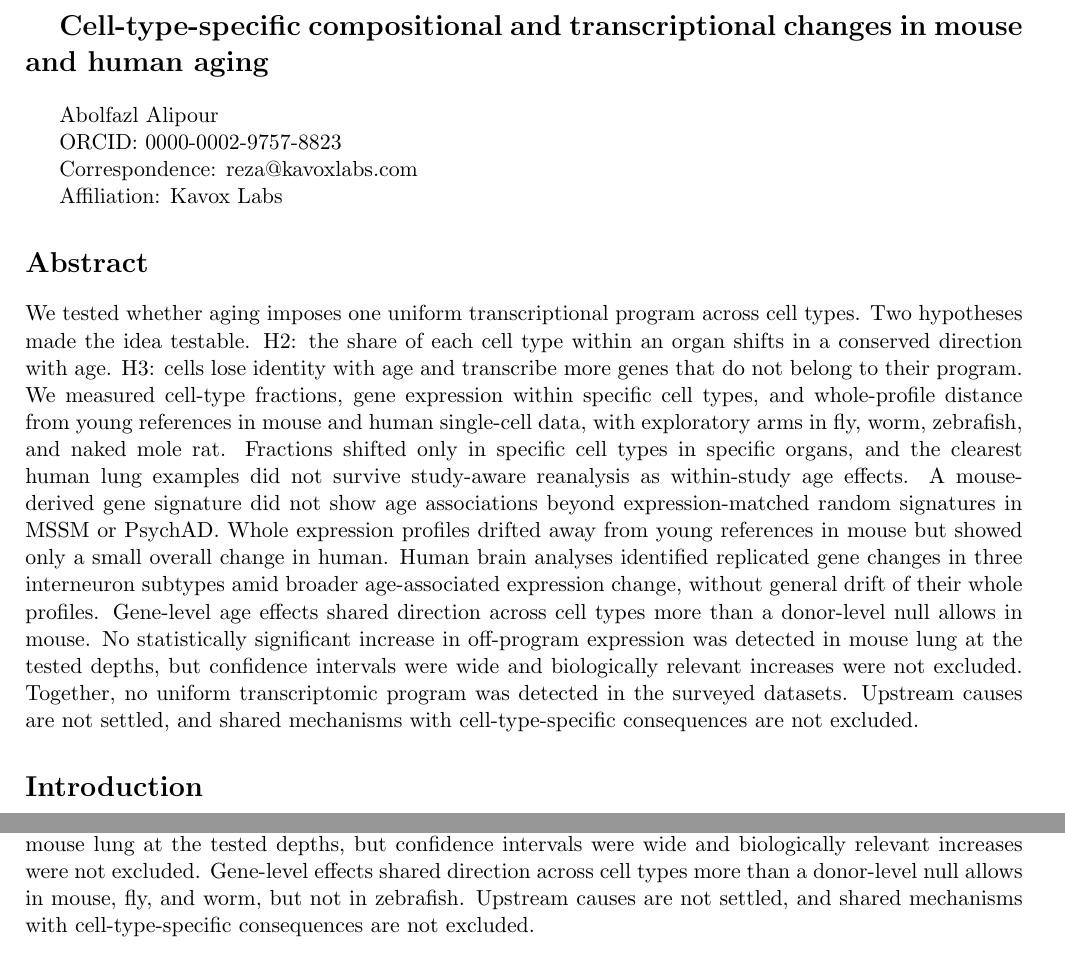
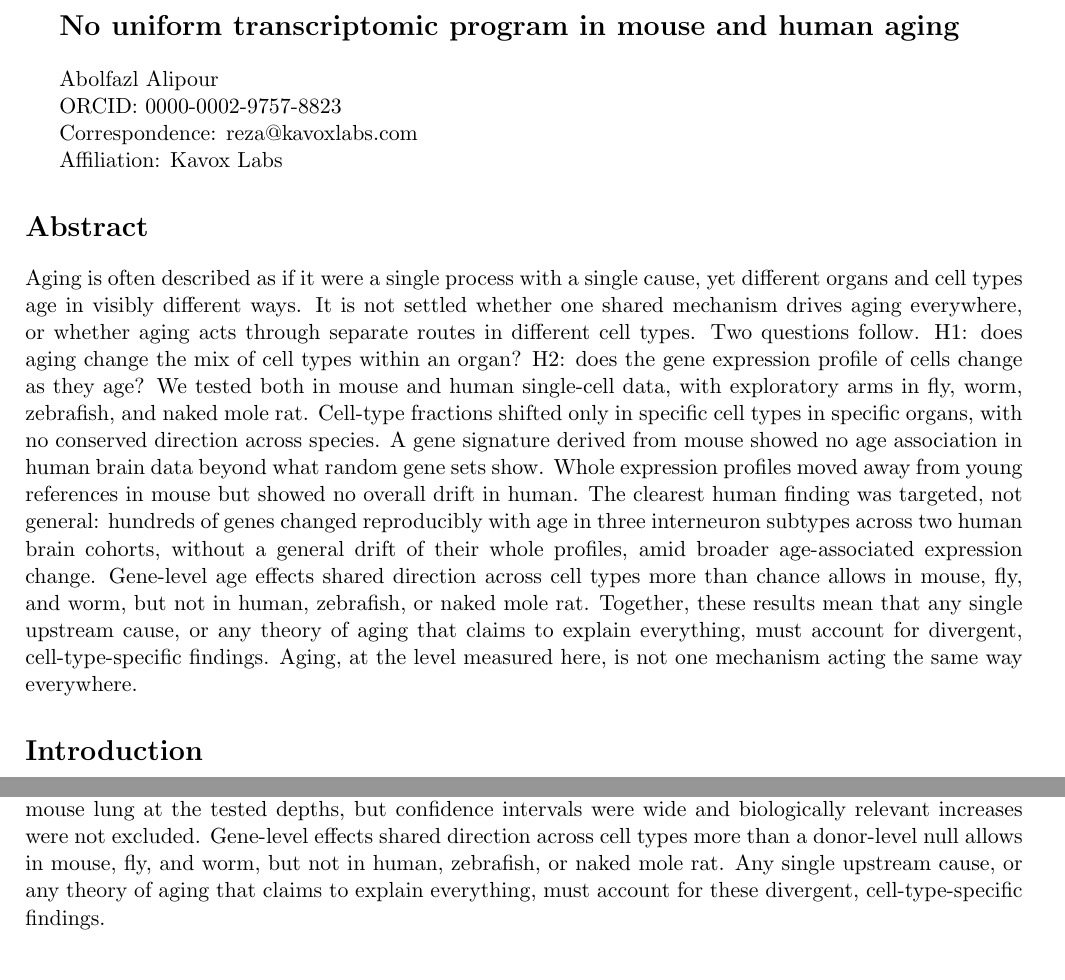
Before and after one commit to Abolfazl-Alipour/agescape, a LaTeX document (report/plos-one/final-plos-one.tex): two parts of pages 1 and 13 of 15, joined at a grey line, cut at the place of the change. Compiled offline with pdfLaTeX.

Commit message:
Rev2: rewrite abstract problem-first with renumbered H1/H2, shorten title to one line

```diff
--- a/report/plos-one/final-plos-one.tex
+++ b/report/plos-one/final-plos-one.tex
@@ -18,7 +18,7 @@
 
 \begin{document}
 
-{\Large\bfseries Cell-type-specific compositional and transcriptional changes in mouse and human aging\par}\vspace{12pt}
+{\Large\bfseries No uniform transcriptomic program in mouse and human aging\par}\vspace{12pt}
 
 Abolfazl Alipour
 
@@ -34,7 +34,7 @@ Affiliation: Kavox Labs
 
 \section*{Abstract}
 
-We tested whether aging imposes one uniform transcriptional program across cell types. Two hypotheses made the idea testable. H2: the share of each cell type within an organ shifts in a conserved direction with age. H3: cells lose identity with age and transcribe more genes that do not belong to their program. We measured cell-type fractions, gene expression within specific cell types, and whole-profile distance from young references in mouse and human single-cell data, with exploratory arms in fly, worm, zebrafish, and naked mole rat. Fractions shifted only in specific cell types in specific organs, and the clearest human lung examples did not survive study-aware reanalysis as within-study age effects. A mouse-derived gene signature did not show age associations beyond expression-matched random signatures in MSSM or PsychAD. Whole expression profiles drifted away from young references in mouse but showed only a small overall change in human. Human brain analyses identified replicated gene changes in three interneuron subtypes amid broader age-associated expression change, without general drift of their whole profiles. Gene-level age effects shared direction across cell types more than a donor-level null allows in mouse. No statistically significant increase in off-program expression was detected in mouse lung at the tested depths, but confidence intervals were wide and biologically relevant increases were not excluded. Together, no uniform transcriptomic program was detected in the surveyed datasets. Upstream causes are not settled, and shared mechanisms with cell-type-specific consequences are not excluded.
+Aging is often described as if it were a single process with a single cause, yet different organs and cell types age in visibly different ways. It is not settled whether one shared mechanism drives aging everywhere, or whether aging acts through separate routes in different cell types. Two questions follow. H1: does aging change the mix of cell types within an organ? H2: does the gene expression profile of cells change as they age? We tested both in mouse and human single-cell data, with exploratory arms in fly, worm, zebrafish, and naked mole rat. Cell-type fractions shifted only in specific cell types in specific organs, with no conserved direction across species. A gene signature derived from mouse showed no age association in human brain data beyond what random gene sets show. Whole expression profiles moved away from young references in mouse but showed no overall drift in human. The clearest human finding was targeted, not general: hundreds of genes changed reproducibly with age in three interneuron subtypes across two human brain cohorts, without a general drift of their whole profiles, amid broader age-associated expression change. Gene-level age effects shared direction across cell types more than chance allows in mouse, fly, and worm, but not in human, zebrafish, or naked mole rat. Together, these results mean that any single upstream cause, or any theory of aging that claims to explain everything, must account for divergent, cell-type-specific findings. Aging, at the level measured here, is not one mechanism acting the same way everywhere.
 
 
 \section*{Introduction}
@@ -302,7 +302,7 @@ Cross species effect sizes are standardized within each dataset. They are not di
 
 \section*{Conclusions}
 
-No uniform transcriptomic program was detected in the surveyed datasets. Fractions changed only in specific cell types in specific organs, whole-expression profiles drifted in mouse but showed a small and imprecise overall change in human, and the durable human findings included replicated gene changes in three interneuron subtypes amid broader expression change. The P1 signature did not exceed matched random-signature nulls. No statistically significant increase in off-program expression was detected in mouse lung at the tested depths, but confidence intervals were wide and biologically relevant increases were not excluded. Gene-level effects shared direction across cell types more than a donor-level null allows in mouse, fly, and worm, but not in zebrafish. Upstream causes are not settled, and shared mechanisms with cell-type-specific consequences are not excluded.
+No uniform transcriptomic program was detected in the surveyed datasets. Fractions changed only in specific cell types in specific organs, whole-expression profiles drifted in mouse but showed a small and imprecise overall change in human, and the durable human findings included replicated gene changes in three interneuron subtypes amid broader expression change. The P1 signature did not exceed matched random-signature nulls. No statistically significant increase in off-program expression was detected in mouse lung at the tested depths, but confidence intervals were wide and biologically relevant increases were not excluded. Gene-level effects shared direction across cell types more than a donor-level null allows in mouse, fly, and worm, but not in human, zebrafish, or naked mole rat. Any single upstream cause, or any theory of aging that claims to explain everything, must account for these divergent, cell-type-specific findings.
 
 \section*{Data Availability}
 
```
Also changed, not shown: report/plos-one/final-plos-one.pdf.
